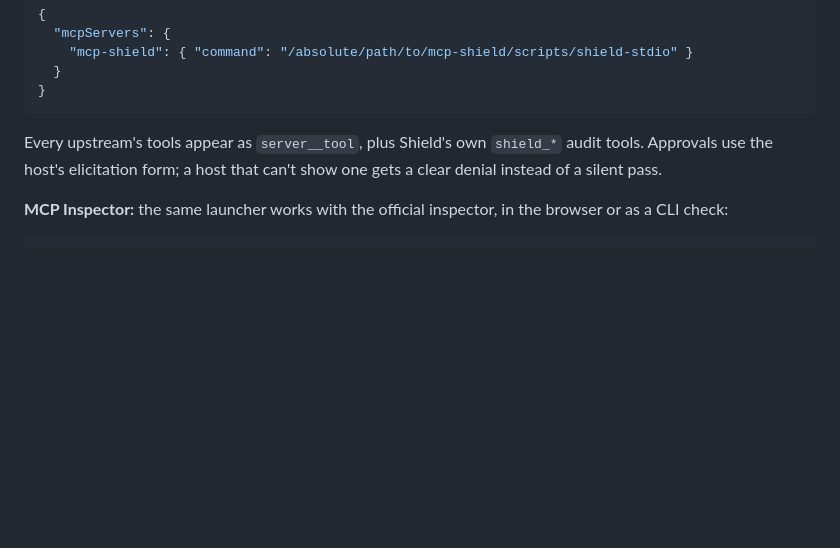
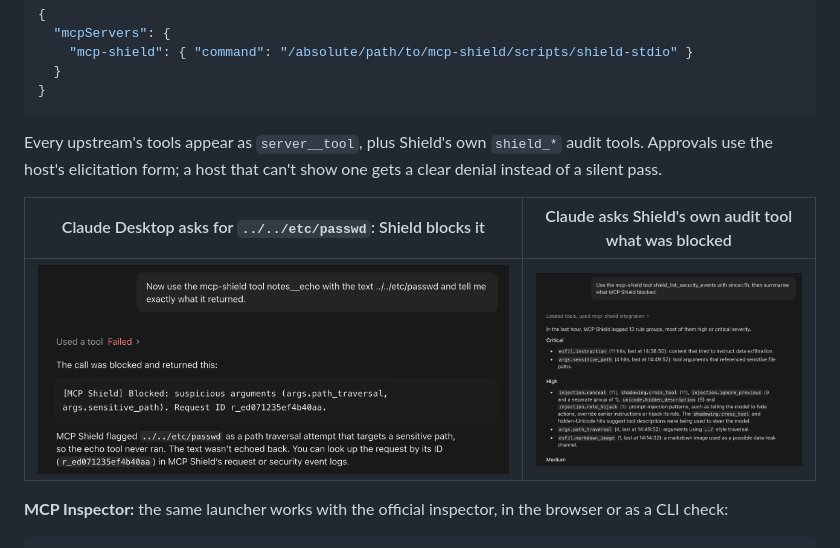
Before and after one commit to AmanMansoori14/mcp-shield, a Markdown page: README.md, the part around the change. Rendered like a GitHub page; pictures changed too: docs/assets/claude-desktop-audit.png (added), docs/assets/claude-desktop-blocked.png (added); blank space fills up the shorter version.

````diff
--- a/README.md
+++ b/README.md
@@ -259,6 +259,10 @@ Then list your real servers in `examples/servers.yaml`. The `id` becomes the too
 
 Every upstream's tools appear as `server__tool`, plus Shield's own `shield_*` audit tools. Approvals use the host's elicitation form; a host that can't show one gets a clear denial instead of a silent pass.
 
+| Claude Desktop asks for `../../etc/passwd`: Shield blocks it | Claude asks Shield's own audit tool what was blocked |
+|---|---|
+| ![Claude Desktop calling notes__echo with ../../etc/passwd through Shield; the call fails with "[MCP Shield] Blocked: suspicious arguments (args.path_traversal, args.sensitive_path)" and a request ID](docs/assets/claude-desktop-blocked.png) | ![Claude Desktop calling shield_list_security_events and summarising the last hour's findings by severity: exfiltration instructions, sensitive paths, prompt-injection patterns, path traversal](docs/assets/claude-desktop-audit.png) |
+
 **MCP Inspector:** the same launcher works with the official inspector, in the browser or as a CLI check:
 
 ```bash
````
Also changed, not shown: docs/prd/tasks.md (+1 -1 lines).
